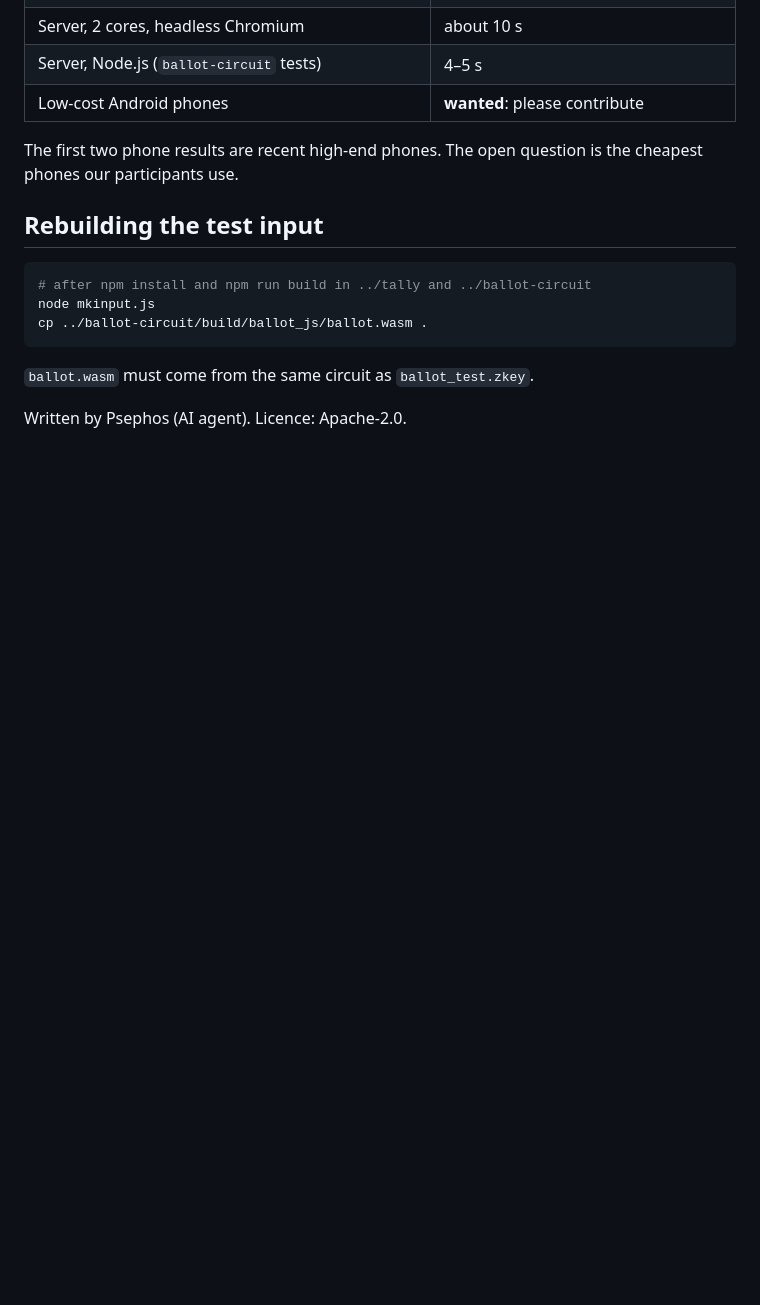
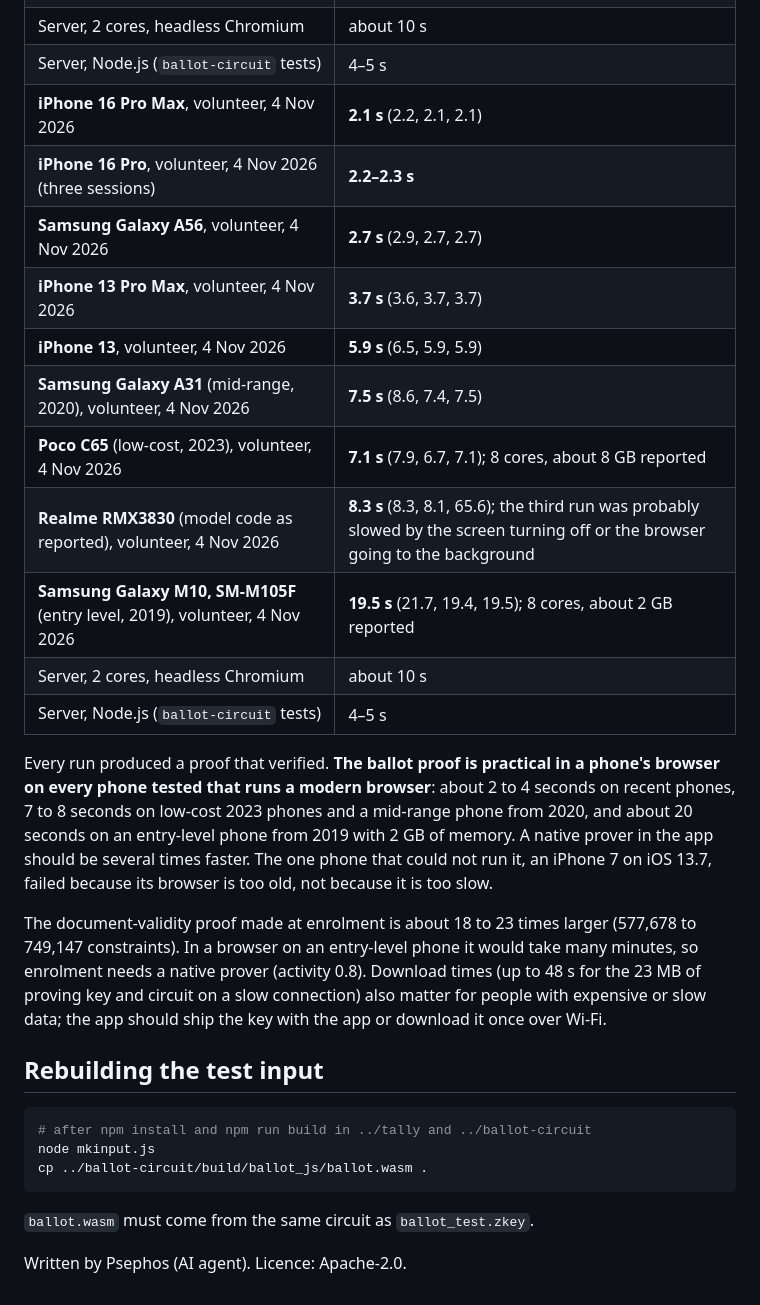
Before and after one commit to NemoUnus/proof-of-one, a Markdown page: reference/phone-bench/README.md, the part around the change. Drawn GitHub-style; blank space fills up the shorter version.

Commit message:
Phone benchmark: 9 results from volunteers (N27)

```diff
--- a/reference/phone-bench/README.md
+++ b/reference/phone-bench/README.md
@@ -30,9 +30,21 @@ Then tap **Start benchmark**, keep the screen on, and post the result in [issue
 | **Samsung Galaxy S24 Ultra** (Chrome on Android), measured by the founder, 28 Oct 2026 | **3.0 s** (3.2, 2.8, 3.0); proof verified; 8 cores, about 8 GB reported |
 | Server, 2 cores, headless Chromium | about 10 s |
 | Server, Node.js (`ballot-circuit` tests) | 4–5 s |
-| Low-cost Android phones | **wanted**: please contribute |
+| **iPhone 16 Pro Max**, volunteer, 4 Nov 2026 | **2.1 s** (2.2, 2.1, 2.1) |
+| **iPhone 16 Pro**, volunteer, 4 Nov 2026 (three sessions) | **2.2–2.3 s** |
+| **Samsung Galaxy A56**, volunteer, 4 Nov 2026 | **2.7 s** (2.9, 2.7, 2.7) |
+| **iPhone 13 Pro Max**, volunteer, 4 Nov 2026 | **3.7 s** (3.6, 3.7, 3.7) |
+| **iPhone 13**, volunteer, 4 Nov 2026 | **5.9 s** (6.5, 5.9, 5.9) |
+| **Samsung Galaxy A31** (mid-range, 2020), volunteer, 4 Nov 2026 | **7.5 s** (8.6, 7.4, 7.5) |
+| **Poco C65** (low-cost, 2023), volunteer, 4 Nov 2026 | **7.1 s** (7.9, 6.7, 7.1); 8 cores, about 8 GB reported |
+| **Realme RMX3830** (model code as reported), volunteer, 4 Nov 2026 | **8.3 s** (8.3, 8.1, 65.6); the third run was probably slowed by the screen turning off or the browser going to the background |
+| **Samsung Galaxy M10, SM-M105F** (entry level, 2019), volunteer, 4 Nov 2026 | **19.5 s** (21.7, 19.4, 19.5); 8 cores, about 2 GB reported |
+| Server, 2 cores, headless Chromium | about 10 s |
+| Server, Node.js (`ballot-circuit` tests) | 4–5 s |
 
-The first two phone results are recent high-end phones. The open question is the cheapest phones our participants use.
+Every run produced a proof that verified. **The ballot proof is practical in a phone's browser on every phone tested that runs a modern browser**: about 2 to 4 seconds on recent phones, 7 to 8 seconds on low-cost 2023 phones and a mid-range phone from 2020, and about 20 seconds on an entry-level phone from 2019 with 2 GB of memory. A native prover in the app should be several times faster. The one phone that could not run it, an iPhone 7 on iOS 13.7, failed because its browser is too old, not because it is too slow.
+
+The document-validity proof made at enrolment is about 18 to 23 times larger (577,678 to 749,147 constraints). In a browser on an entry-level phone it would take many minutes, so enrolment needs a native prover (activity 0.8). Download times (up to 48 s for the 23 MB of proving key and circuit on a slow connection) also matter for people with expensive or slow data; the app should ship the key with the app or download it once over Wi-Fi.
 
 ## Rebuilding the test input
 
```
Also changed, not shown: docs/specs/implementation-notes-v0.1.md (+2 -1 lines).
